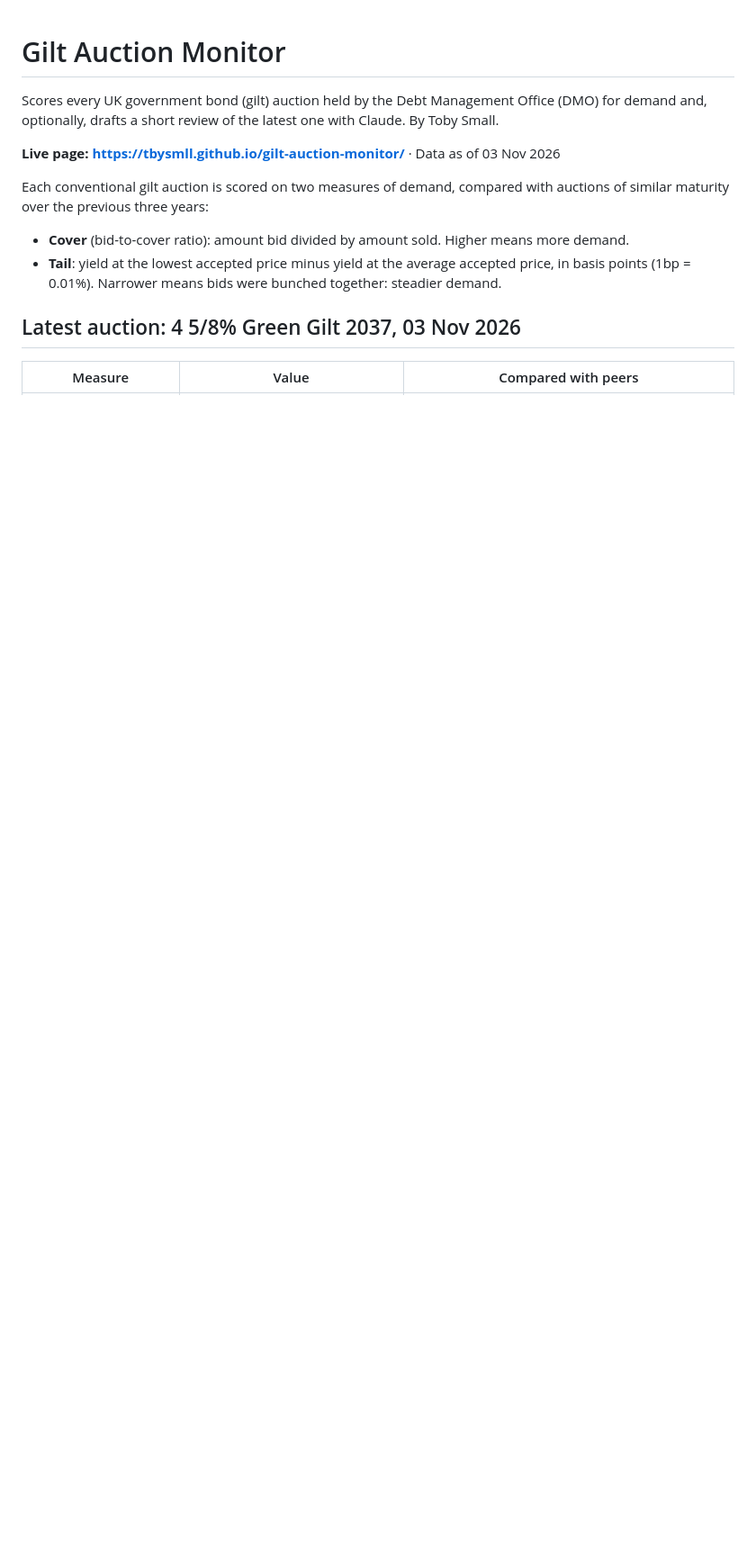
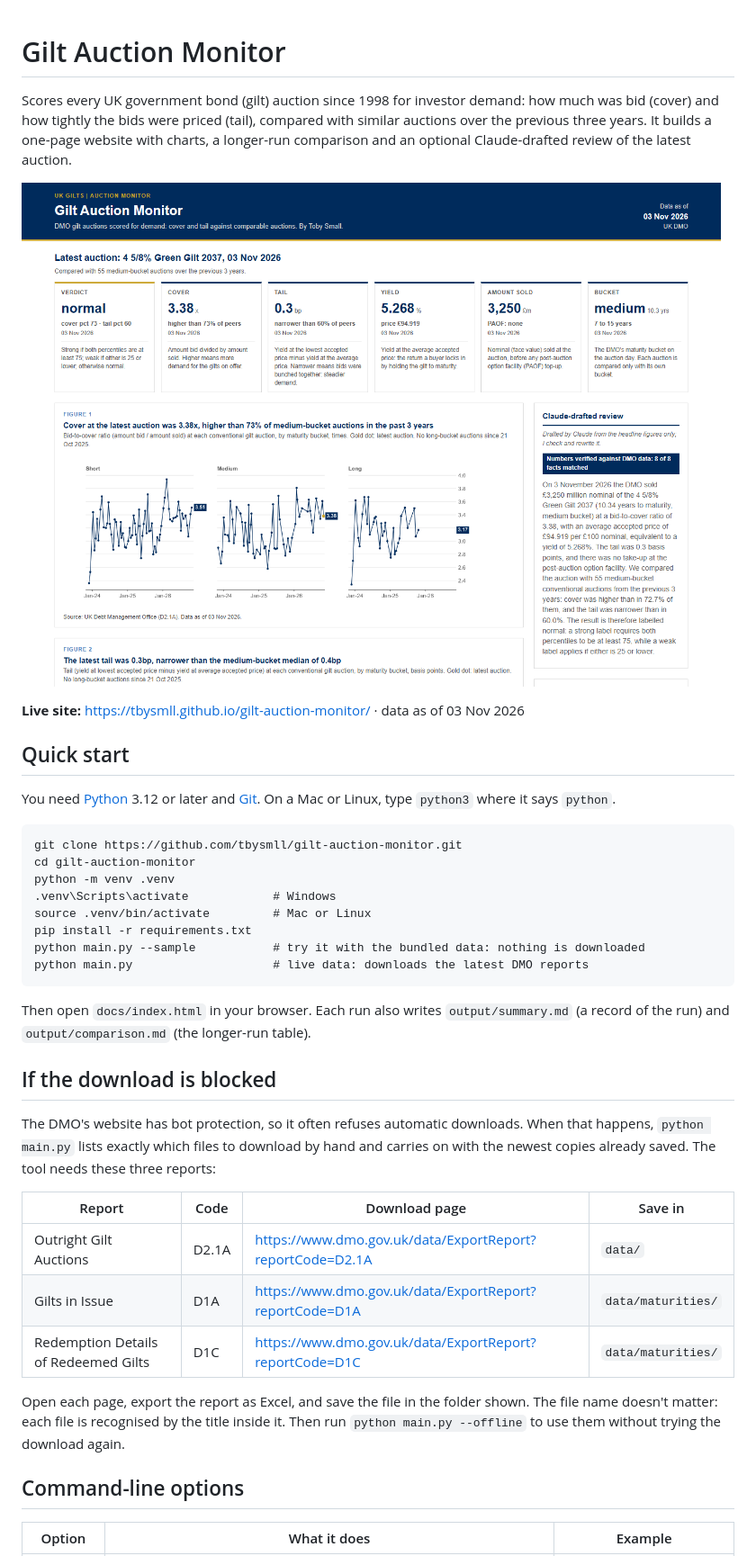
Before and after one commit to tbysmll/gilt-auction-monitor, a Markdown page: README.md, the part around one of its changes. Shown at 90% size. GitHub-like rendering; pictures changed too: docs/screenshot.png (added); blank space fills up the shorter version.

````diff
--- a/README.md
+++ b/README.md
@@ -1,15 +1,42 @@
 # Gilt Auction Monitor
 
-Scores every UK government bond (gilt) auction held by the Debt Management Office (DMO) for demand and, optionally, drafts a short review of the latest one with Claude. By Toby Small.
+Scores every UK government bond (gilt) auction since 1998 for investor demand: how much was bid (cover) and how tightly the bids were priced (tail), compared with similar auctions over the previous three years.
+It builds a one-page website with charts, a longer-run comparison and an optional Claude-drafted review of the latest auction.
 
-**Live page: [https://tbysmll.github.io/gilt-auction-monitor/](https://tbysmll.github.io/gilt-auction-monitor/)** · Data as of 03 Nov 2026
+[![The Gilt Auction Monitor website](docs/screenshot.png)](https://tbysmll.github.io/gilt-auction-monitor/)
 
-Each conventional gilt auction is scored on two measures of demand, compared with auctions of similar maturity over the previous three years:
+**Live site:** [https://tbysmll.github.io/gilt-auction-monitor/](https://tbysmll.github.io/gilt-auction-monitor/) · data as of 03 Nov 2026
 
-- **Cover** (bid-to-cover ratio): amount bid divided by amount sold. Higher means more demand.
-- **Tail**: yield at the lowest accepted price minus yield at the average accepted price, in basis points (1bp = 0.01%). Narrower means bids were bunched together: steadier demand.
+## Quick start
 
-## Latest auction: 4 5/8% Green Gilt 2037, 03 Nov 2026
+You need [Python](https://www.python.org/downloads/) 3.12 or later and [Git](https://git-scm.com/). On a Mac or Linux, type `python3` where it says `python`.
 
-| Measure | Value | Compared with peers |
+```
+git clone https://github.com/tbysmll/gilt-auction-monitor.git
+cd gilt-auction-monitor
+python -m venv .venv
+.venv\Scripts\activate            # Windows
+source .venv/bin/activate         # Mac or Linux
+pip install -r requirements.txt
+python main.py --sample           # try it with the bundled data: nothing is downloaded
+python main.py                    # live data: downloads the latest DMO reports
+```
+
+Then open `docs/index.html` in your browser. Each run also writes `output/summary.md` (a record of the run) and `output/comparison.md` (the longer-run table).
+
+## If the download is blocked
+
+The DMO's website has bot protection, so it often refuses automatic downloads. When that happens, `python main.py` lists exactly which files to download by hand and carries on with the newest copies already saved. The tool needs these three reports:
+
+| Report | Code | Download page | Save in |
+|---|---|---|---|
+| Outright Gilt Auctions | D2.1A | [https://www.dmo.gov.uk/data/ExportReport?reportCode=D2.1A](https://www.dmo.gov.uk/data/ExportReport?reportCode=D2.1A) | `data/` |
+| Gilts in Issue | D1A | [https://www.dmo.gov.uk/data/ExportReport?reportCode=D1A](https://www.dmo.gov.uk/data/ExportReport?reportCode=D1A) | `data/maturities/` |
+| Redemption Details of Redeemed Gilts | D1C | [https://www.dmo.gov.uk/data/ExportReport?reportCode=D1C](https://www.dmo.gov.uk/data/ExportReport?reportCode=D1C) | `data/maturities/` |
+
+Open each page, export the report as Excel, and save the file in the folder shown. The file name doesn't matter: each file is recognised by the title inside it. Then run `python main.py --offline` to use them without trying the download again.
+
+## Command-line options
+
+| Option | What it does | Example |
 |---|---|---|
````
Also changed, not shown: other parts of README.md (+25 -70 lines), output/summary.md (+1 -1 lines), 8 other files.
